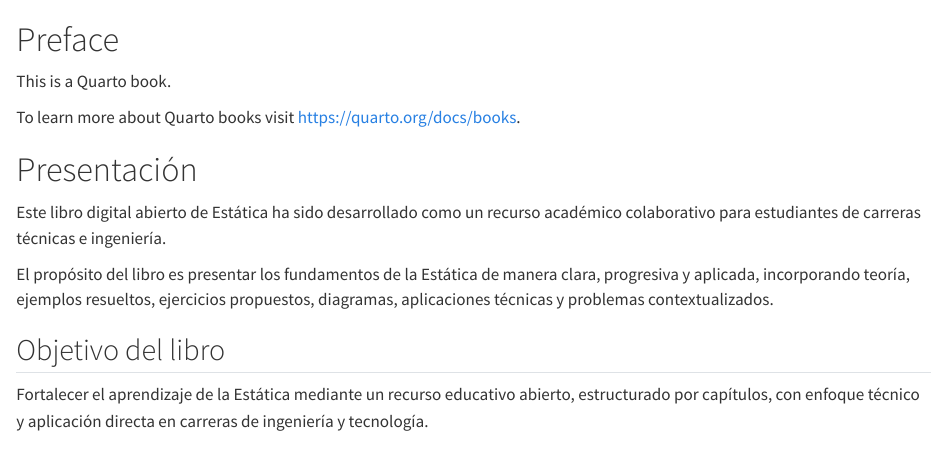
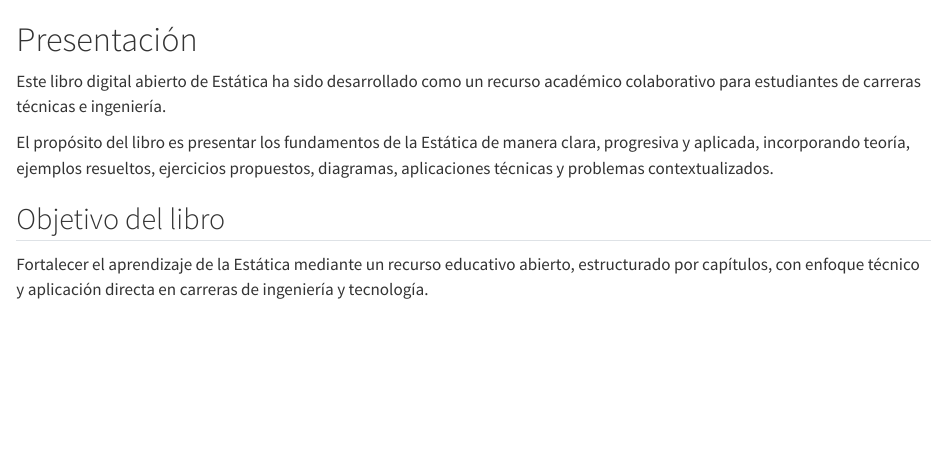
Before and after one commit to Estatica-Carreras-Tecnicas/libro-estatica, a Quarto document (index.qmd): the page in a window 1100 px wide, from its top. Rendered offline with R 4.5, knitr and Pandoc in place of Quarto, with nearby package versions.

Commit message:
Publicacion inicial del libro en HTML

```diff
--- a/index.qmd
+++ b/index.qmd
@@ -1,8 +1,3 @@
-# Preface {.unnumbered}
-
-This is a Quarto book.
-
-To learn more about Quarto books visit <https://quarto.org/docs/books>.
 
 # Presentación
 
```
